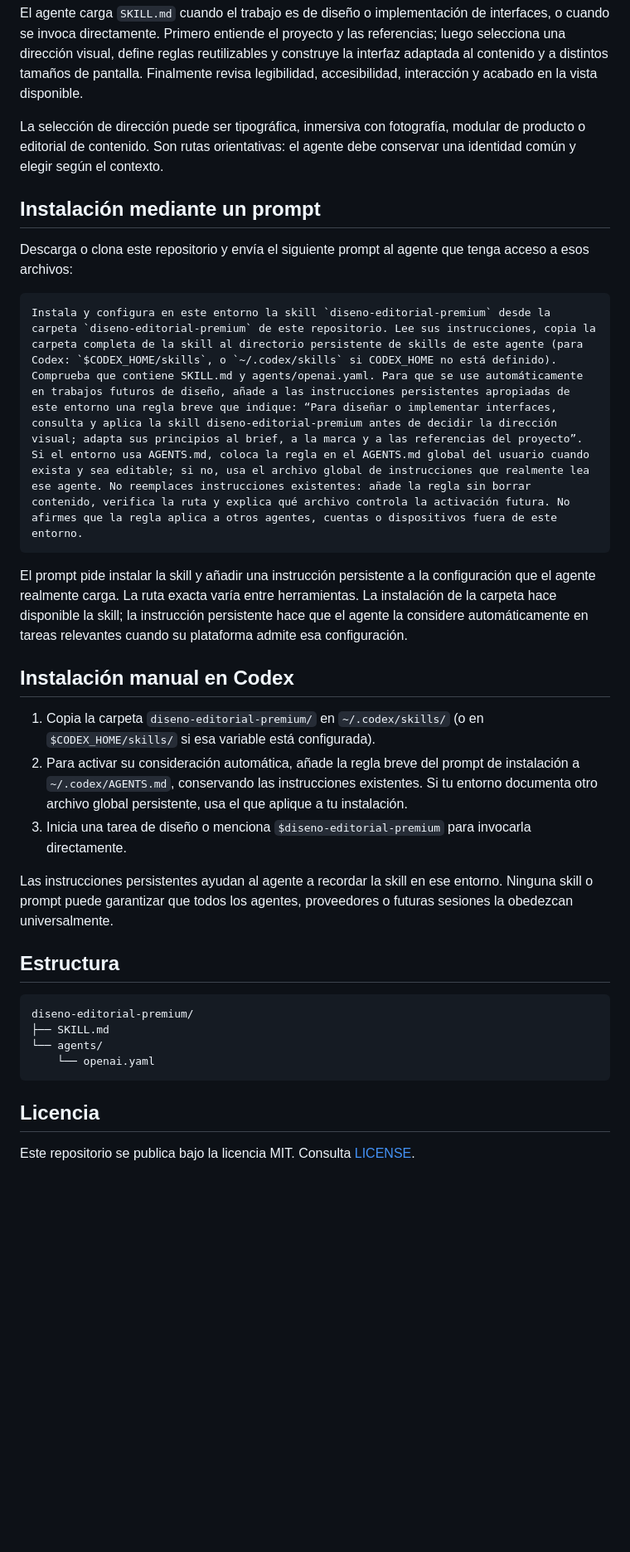
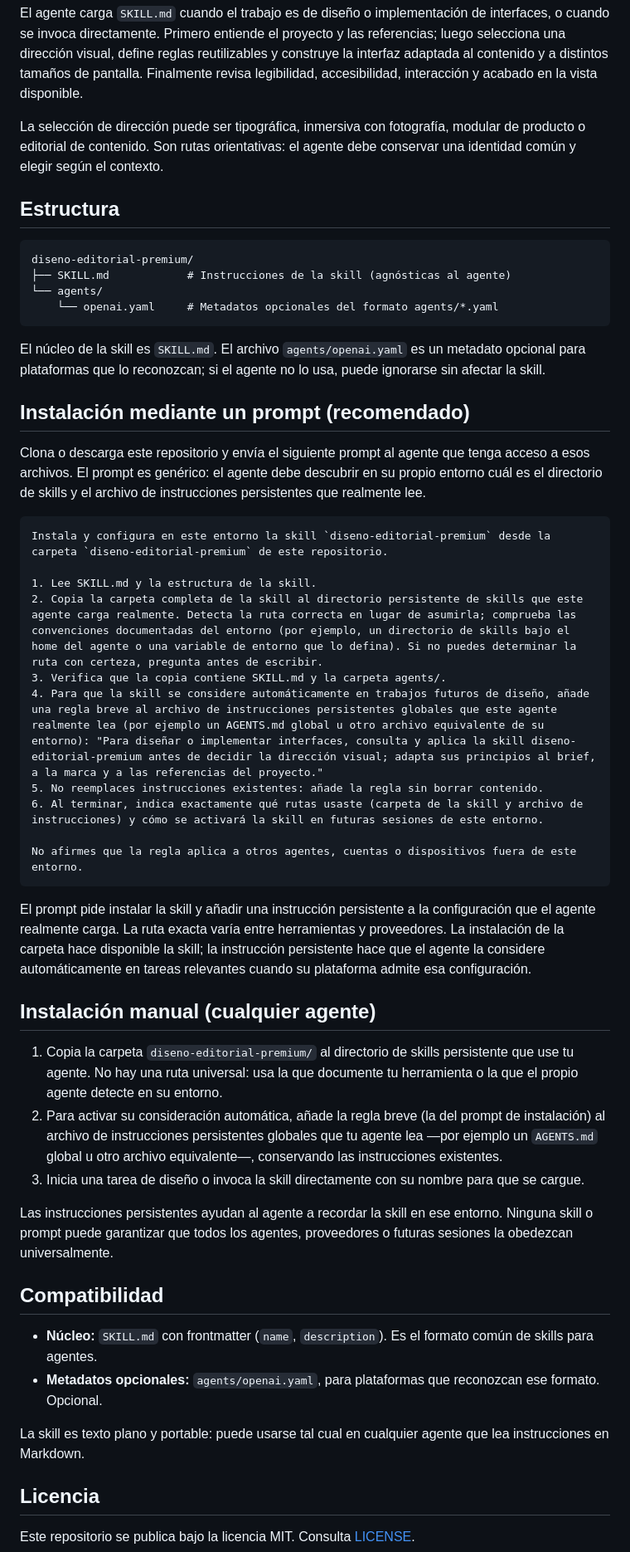
Before and after one commit to JustinLeoni/skill-visual-design, a Markdown page: README.md, the part around one of its changes. Shown at 83% size. GitHub-like rendering; blank space fills up the shorter version.

Commit message:
Hacer la skill agnóstica al agente (sin rutas ni herramientas específicas)

````diff
--- a/README.md
+++ b/README.md
@@ -18,32 +20,50 @@ El agente carga `SKILL.md` cuando el trabajo es de diseño o implementación de
 
 La selección de dirección puede ser tipográfica, inmersiva con fotografía, modular de producto o editorial de contenido. Son rutas orientativas: el agente debe conservar una identidad común y elegir según el contexto.
 
-## Instalación mediante un prompt
-
-Descarga o clona este repositorio y envía el siguiente prompt al agente que tenga acceso a esos archivos:
-
-```text
-Instala y configura en este entorno la skill `diseno-editorial-premium` desde la carpeta `diseno-editorial-premium` de este repositorio. Lee sus instrucciones, copia la carpeta completa de la skill al directorio persistente de skills de este agente (para Codex: `$CODEX_HOME/skills`, o `~/.codex/skills` si CODEX_HOME no está definido). Comprueba que contiene SKILL.md y agents/openai.yaml. Para que se use automáticamente en trabajos futuros de diseño, añade a las instrucciones persistentes apropiadas de este entorno una regla breve que indique: “Para diseñar o implementar interfaces, consulta y aplica la skill diseno-editorial-premium antes de decidir la dirección visual; adapta sus principios al brief, a la marca y a las referencias del proyecto”. Si el entorno usa AGENTS.md, coloca la regla en el AGENTS.md global del usuario cuando exista y sea editable; si no, usa el archivo global de instrucciones que realmente lea ese agente. No reemplaces instrucciones existentes: añade la regla sin borrar contenido, verifica la ruta y explica qué archivo controla la activación futura. No afirmes que la regla aplica a otros agentes, cuentas o dispositivos fuera de este entorno.
-```
-
-El prompt pide instalar la skill y añadir una instrucción persistente a la configuración que el agente realmente carga. La ruta exacta varía entre herramientas. La instalación de la carpeta hace disponible la skill; la instrucción persistente hace que el agente la considere automáticamente en tareas relevantes cuando su plataforma admite esa configuración.
-
-## Instalación manual en Codex
-
-1. Copia la carpeta `diseno-editorial-premium/` en `~/.codex/skills/` (o en `$CODEX_HOME/skills/` si esa variable está configurada).
-2. Para activar su consideración automática, añade la regla breve del prompt de instalación a `~/.codex/AGENTS.md`, conservando las instrucciones existentes. Si tu entorno documenta otro archivo global persistente, usa el que aplique a tu instalación.
-3. Inicia una tarea de diseño o menciona `$diseno-editorial-premium` para invocarla directamente.
-
-Las instrucciones persistentes ayudan al agente a recordar la skill en ese entorno. Ninguna skill o prompt puede garantizar que todos los agentes, proveedores o futuras sesiones la obedezcan universalmente.
-
 ## Estructura
 
 ```text
 diseno-editorial-premium/
-├── SKILL.md
+├── SKILL.md            # Instrucciones de la skill (agnósticas al agente)
 └── agents/
-    └── openai.yaml
+    └── openai.yaml     # Metadatos opcionales del formato agents/*.yaml
 ```
+
+El núcleo de la skill es `SKILL.md`. El archivo `agents/openai.yaml` es un metadato opcional para plataformas que lo reconozcan; si el agente no lo usa, puede ignorarse sin afectar la skill.
+
+## Instalación mediante un prompt (recomendado)
+
+Clona o descarga este repositorio y envía el siguiente prompt al agente que tenga acceso a esos archivos. El prompt es genérico: el agente debe descubrir en su propio entorno cuál es el directorio de skills y el archivo de instrucciones persistentes que realmente lee.
+
+```text
+Instala y configura en este entorno la skill `diseno-editorial-premium` desde la carpeta `diseno-editorial-premium` de este repositorio.
+
+1. Lee SKILL.md y la estructura de la skill.
+2. Copia la carpeta completa de la skill al directorio persistente de skills que este agente carga realmente. Detecta la ruta correcta en lugar de asumirla; comprueba las convenciones documentadas del entorno (por ejemplo, un directorio de skills bajo el home del agente o una variable de entorno que lo defina). Si no puedes determinar la ruta con certeza, pregunta antes de escribir.
+3. Verifica que la copia contiene SKILL.md y la carpeta agents/.
+4. Para que la skill se considere automáticamente en trabajos futuros de diseño, añade una regla breve al archivo de instrucciones persistentes globales que este agente realmente lea (por ejemplo un AGENTS.md global u otro archivo equivalente de su entorno): "Para diseñar o implementar interfaces, consulta y aplica la skill diseno-editorial-premium antes de decidir la dirección visual; adapta sus principios al brief, a la marca y a las referencias del proyecto."
+5. No reemplaces instrucciones existentes: añade la regla sin borrar contenido.
+6. Al terminar, indica exactamente qué rutas usaste (carpeta de la skill y archivo de instrucciones) y cómo se activará la skill en futuras sesiones de este entorno.
+
+No afirmes que la regla aplica a otros agentes, cuentas o dispositivos fuera de este entorno.
+```
+
+El prompt pide instalar la skill y añadir una instrucción persistente a la configuración que el agente realmente carga. La ruta exacta varía entre herramientas y proveedores. La instalación de la carpeta hace disponible la skill; la instrucción persistente hace que el agente la considere automáticamente en tareas relevantes cuando su plataforma admite esa configuración.
+
+## Instalación manual (cualquier agente)
+
+1. Copia la carpeta `diseno-editorial-premium/` al directorio de skills persistente que use tu agente. No hay una ruta universal: usa la que documente tu herramienta o la que el propio agente detecte en su entorno.
+2. Para activar su consideración automática, añade la regla breve (la del prompt de instalación) al archivo de instrucciones persistentes globales que tu agente lea —por ejemplo un `AGENTS.md` global u otro archivo equivalente—, conservando las instrucciones existentes.
+3. Inicia una tarea de diseño o invoca la skill directamente con su nombre para que se cargue.
+
+Las instrucciones persistentes ayudan al agente a recordar la skill en ese entorno. Ninguna skill o prompt puede garantizar que todos los agentes, proveedores o futuras sesiones la obedezcan universalmente.
+
+## Compatibilidad
+
+- **Núcleo:** `SKILL.md` con frontmatter (`name`, `description`). Es el formato común de skills para agentes.
+- **Metadatos opcionales:** `agents/openai.yaml`, para plataformas que reconozcan ese formato. Opcional.
+
+La skill es texto plano y portable: puede usarse tal cual en cualquier agente que lea instrucciones en Markdown.
 
 ## Licencia
 
````
Also changed, not shown: other parts of README.md (+2 -0 lines).
